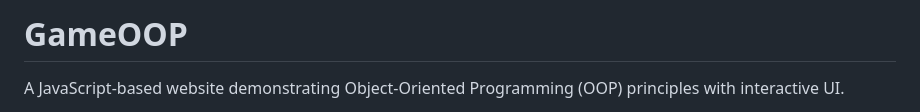
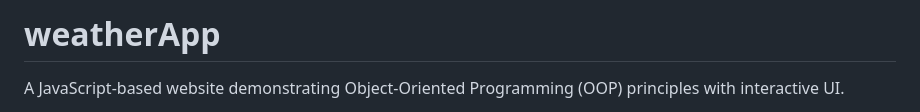
Before and after one commit to maiallam57/weatherApp, a Markdown page: README.md, the part around the change printed below. Drawn GitHub-style.

```diff
--- a/README.md
+++ b/README.md
@@ -1,5 +1,5 @@
 <!-- PROJECT TITLE -->
-# GameOOP
+# weatherApp
 
 <!-- PROJECT DESCRIPTION -->
 A JavaScript-based website demonstrating Object-Oriented Programming (OOP) principles with interactive UI.
```
Also changed, not shown: other parts of README.md (+1 -1 lines).
